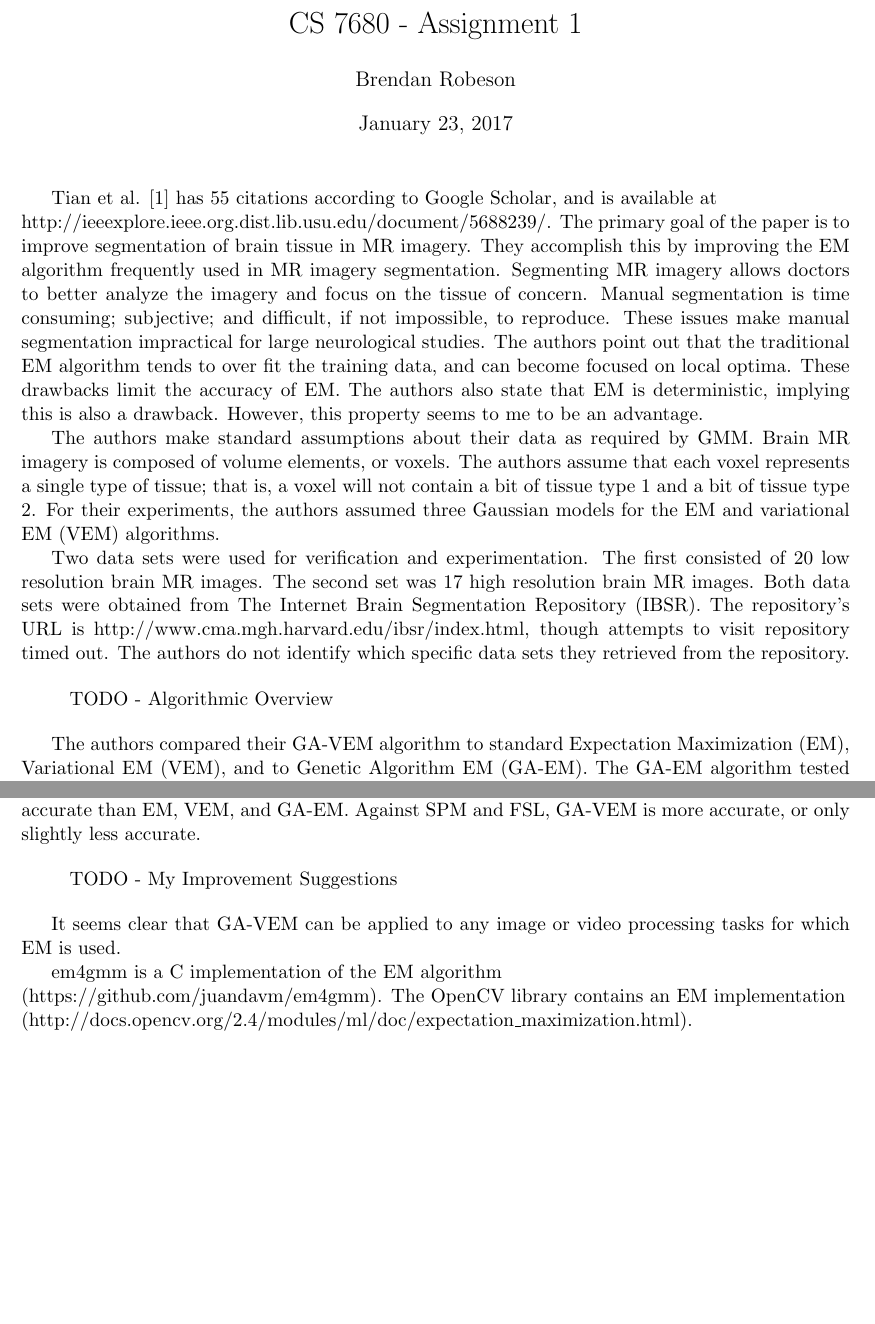
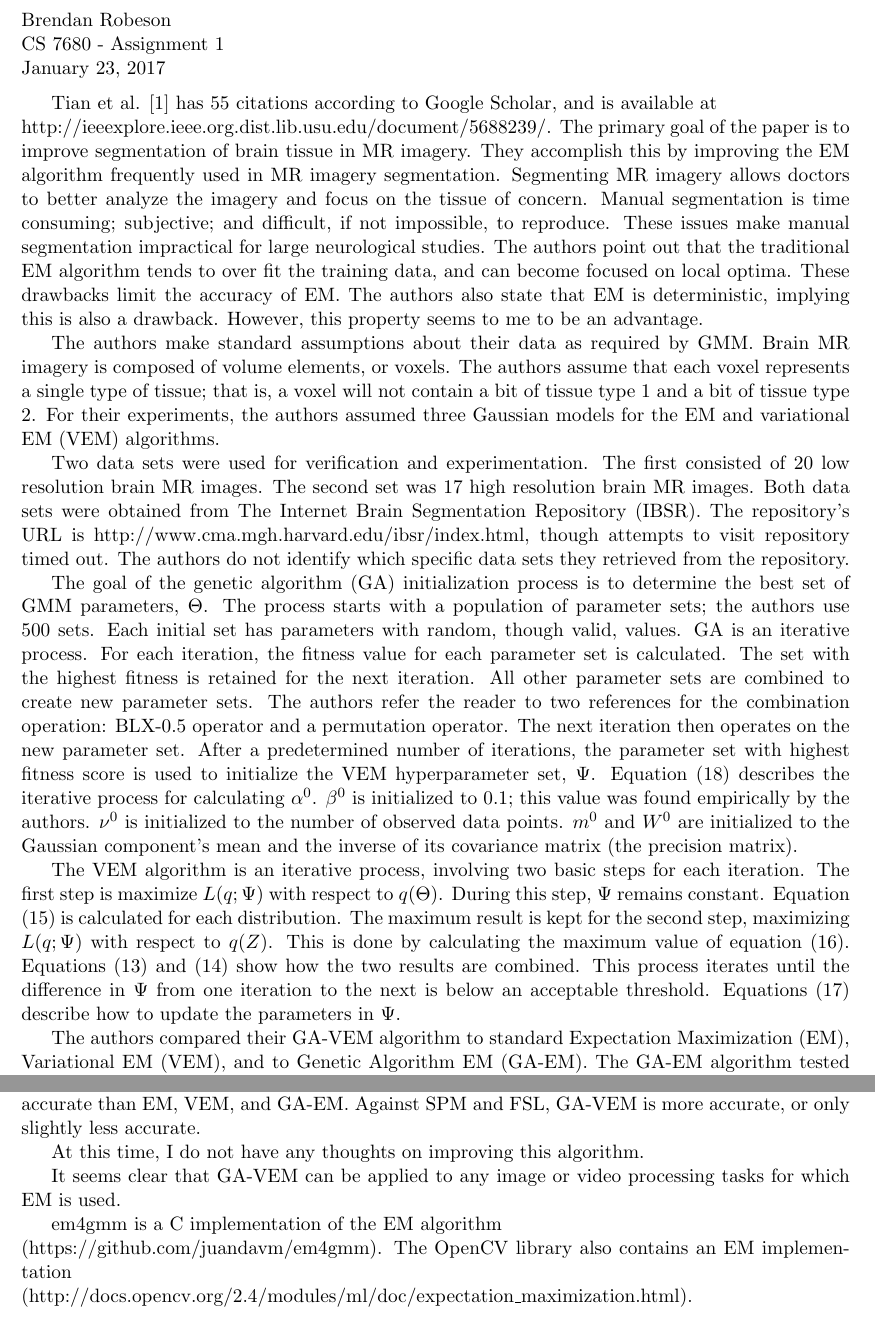
Before and after one commit to brobeson/class, a LaTeX problem sheet (cs_7680_computer_vision/assignment_1/assignment_1.tex): two parts of pages 1 and 2 of 2, joined at a grey line, cut so that both start at the same text, the shorter picture padded with empty space. Compiled offline with pdfLaTeX.

Commit message:
cs 7680 - #14 - finish assignment 1

```diff
--- a/cs_7680_computer_vision/assignment_1/assignment_1.tex
+++ b/cs_7680_computer_vision/assignment_1/assignment_1.tex
@@ -2,9 +2,13 @@
 \usepackage[margin=1in]{geometry}
 
 \begin{document}
-\title{CS 7680 - Assignment 1}
-\author{Brendan Robeson}
-\maketitle
+\noindent Brendan Robeson
+
+\noindent CS 7680 - Assignment 1
+
+\noindent \today
+
+\medskip
 
 Tian et al. \cite{5688239} has 55 citations according to Google Scholar, and is
 available at \\ http://ieeexplore.ieee.org.dist.lib.usu.edu/document/5688239/.
@@ -34,7 +38,32 @@ http://www.cma.mgh.harvard.edu/ibsr/index.html, though attempts to visit
 repository timed out. The authors do not identify which specific data sets they
 retrieved from the repository.
 
-\begin{quote}TODO - Algorithmic Overview\end{quote}
+The goal of the genetic algorithm (GA) initialization process is to determine
+the best set of GMM parameters, \(\Theta\). The process starts with a population
+of parameter sets; the authors use 500 sets. Each initial set has parameters
+with random, though valid, values. GA is an iterative process. For each
+iteration, the fitness value for each parameter set is calculated. The set with
+the highest fitness is retained for the next iteration. All other parameter sets
+are combined to create new parameter sets. The authors refer the reader to two
+references for the combination operation: BLX-0.5 operator and a permutation
+operator. The next iteration then operates on the new parameter set. After a
+predetermined number of iterations, the parameter set with highest fitness score
+is used to initialize the VEM hyperparameter set, \(\Psi\). Equation (18) describes the
+iterative process for calculating \(\alpha^0\). \(\beta^0\) is initialized to
+0.1; this value was found empirically by the authors. \(\nu^0\) is initialized
+to the number of observed data points. \(m^0\) and \(W^0\) are initialized to
+the Gaussian component's mean and the inverse of its covariance matrix (the
+precision matrix).
+
+The VEM algorithm is an iterative process, involving two basic steps for each
+iteration. The first step is maximize \(L(q;\Psi)\) with respect to
+\(q(\Theta)\). During this step, \(\Psi\) remains constant. Equation (15) is
+calculated for each distribution. The maximum result is kept for the second
+step, maximizing \(L(q;\Psi)\) with respect to \(q(Z)\). This is done by
+calculating the maximum value of equation (16). Equations (13) and (14) show how
+the two results are combined. This process iterates until the difference in
+\(\Psi\) from one iteration to the next is below an acceptable threshold.
+Equations (17) describe how to update the parameters in \(\Psi\).
 
 The authors compared their GA-VEM algorithm to standard Expectation Maximization
 (EM), Variational EM (VEM), and to Genetic Algorithm EM (GA-EM). The GA-EM
@@ -76,13 +105,13 @@ images. The results are promising, though. GA-VEM is shown to be more accurate
 than EM, VEM, and GA-EM. Against SPM and FSL, GA-VEM is more accurate, or only
 slightly less accurate.
 
-\begin{quote}TODO - My Improvement Suggestions\end{quote}
+At this time, I do not have any thoughts on improving this algorithm.
 
 It seems clear that GA-VEM can be applied to any image or video processing tasks
 for which EM is used.
 
 em4gmm is a C implementation of the EM algorithm \\
-(https://github.com/juandavm/em4gmm). The OpenCV library contains an EM
+(https://github.com/juandavm/em4gmm). The OpenCV library also contains an EM
 implementation \\
 (http://docs.opencv.org/2.4/modules/ml/doc/expectation\_maximization.html).
 
```
